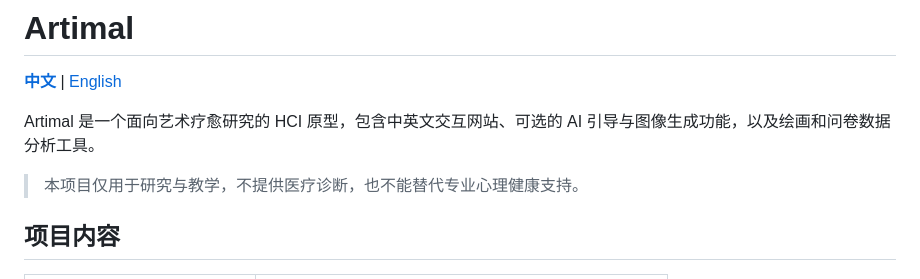
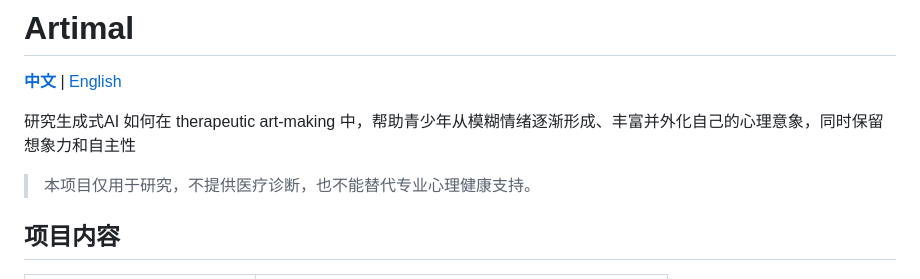
Before and after one commit to cero-byte/Artimal, a Markdown page: README.md, the part around the change. Rendered like a GitHub page.

Commit message:
Revise README for clarity and project scope
Updated project description and clarified usage disclaimer.

```diff
--- a/README.md
+++ b/README.md
@@ -2,9 +2,9 @@
 
 [**中文**](README.md) | [English](README.en.md)
 
-Artimal 是一个面向艺术疗愈研究的 HCI 原型，包含中英文交互网站、可选的 AI 引导与图像生成功能，以及绘画和问卷数据分析工具。
+研究生成式AI 如何在 therapeutic art-making 中，帮助青少年从模糊情绪逐渐形成、丰富并外化自己的心理意象，同时保留想象力和自主性
 
-> 本项目仅用于研究与教学，不提供医疗诊断，也不能替代专业心理健康支持。
+> 本项目仅用于研究，不提供医疗诊断，也不能替代专业心理健康支持。
 
 ## 项目内容
 
```
